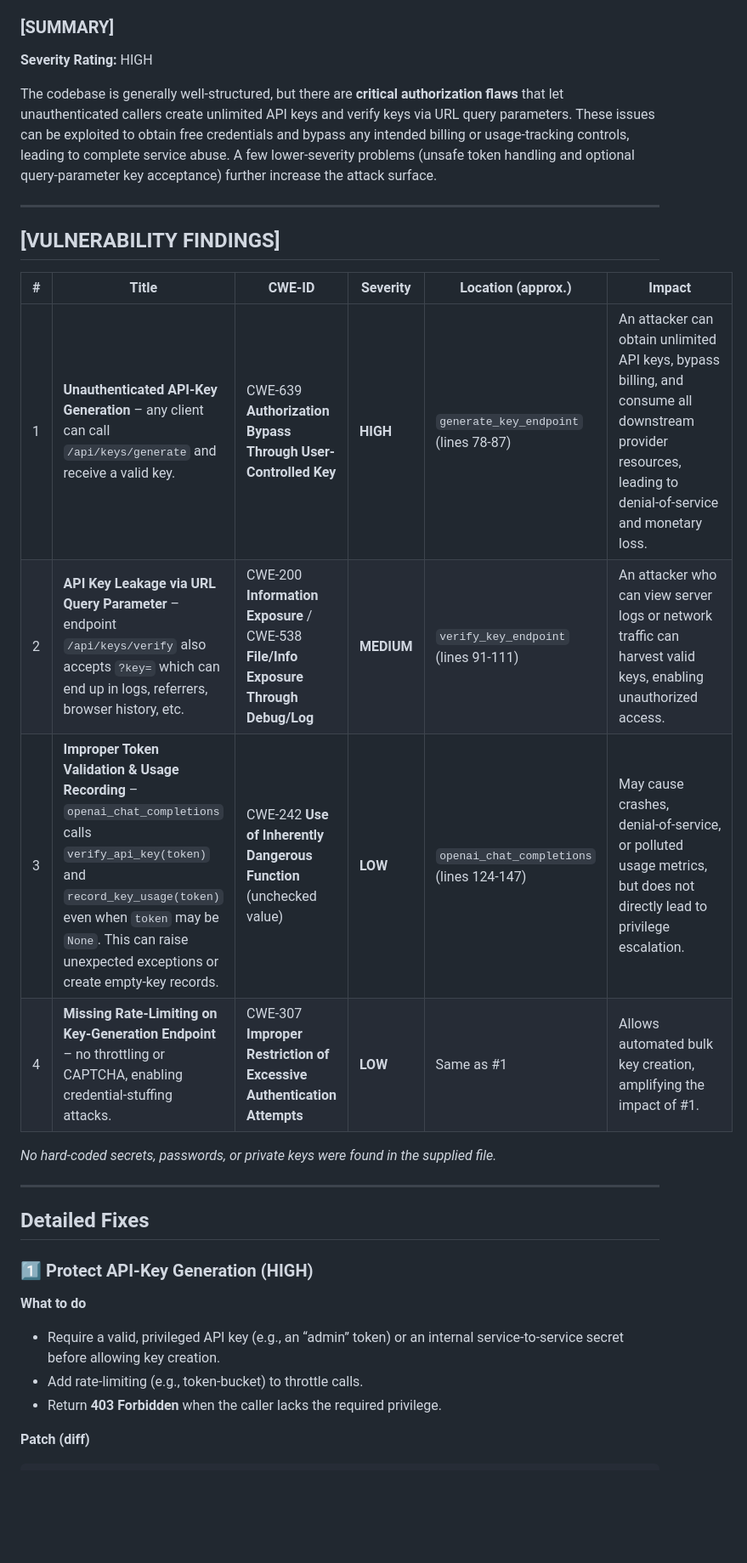
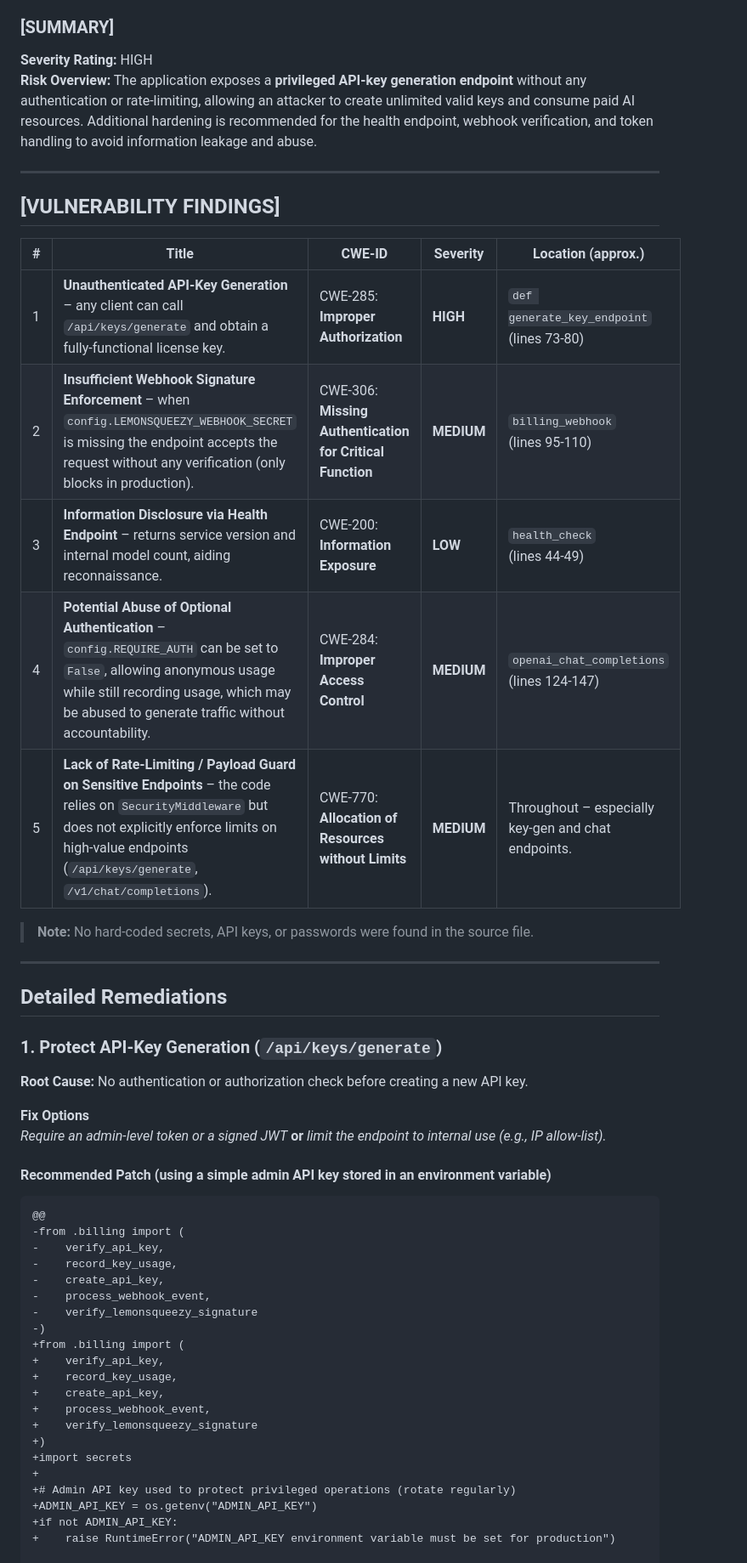
Before and after one commit to QasT-X09/qastroute_ai, a Markdown page: SECURITY_AUDIT_REPORT.md, the part around one of its changes. Shown at 85% size. Rendered like a GitHub page; blank space fills up the shorter version.

````diff
--- a/SECURITY_AUDIT_REPORT.md
+++ b/SECURITY_AUDIT_REPORT.md
@@ -28,36 +28,58 @@ No immediate CWE vulnerability patterns detected by heuristic engine.
 
 ### [SUMMARY]
 **Severity Rating:** HIGH
-
-The codebase is generally well‑structured, but there are **critical authorization flaws** that let unauthenticated callers create unlimited API keys and verify keys via URL query parameters. These issues can be exploited to obtain free credentials and bypass any intended billing or usage‑tracking controls, leading to complete service abuse. A few lower‑severity problems (unsafe token handling and optional query‑parameter key acceptance) further increase the attack surface.
+**Risk Overview:** The application exposes a **privileged API‑key generation endpoint** without any authentication or rate‑limiting, allowing an attacker to create unlimited valid keys and consume paid AI resources. Additional hardening is recommended for the health endpoint, webhook verification, and token handling to avoid information leakage and abuse.
 
 ---
 
 ## [VULNERABILITY FINDINGS]
 
-| # | Title | CWE‑ID | Severity | Location (approx.) | Impact |
-|---|-------|--------|----------|--------------------|--------|
-| 1 | **Unauthenticated API‑Key Generation** – any client can call `/api/keys/generate` and receive a valid key. | CWE‑639 **Authorization Bypass Through User-Controlled Key** | **HIGH** | `generate_key_endpoint` (lines 78‑87) | An attacker can obtain unlimited API keys, bypass billing, and consume all downstream provider resources, leading to denial‑of‑service and monetary loss. |
-| 2 | **API Key Leakage via URL Query Parameter** – endpoint `/api/keys/verify` also accepts `?key=` which can end up in logs, referrers, browser history, etc. | CWE‑200 **Information Exposure** / CWE‑538 **File/Info Exposure Through Debug/Log** | **MEDIUM** | `verify_key_endpoint` (lines 91‑111) | An attacker who can view server logs or network traffic can harvest valid keys, enabling unauthorized access. |
-| 3 | **Improper Token Validation & Usage Recording** – `openai_chat_completions` calls `verify_api_key(token)` and `record_key_usage(token)` even when `token` may be `None`. This can raise unexpected exceptions or create empty‑key records. | CWE‑242 **Use of Inherently Dangerous Function** (unchecked value) | **LOW** | `openai_chat_completions` (lines 124‑147) | May cause crashes, denial‑of‑service, or polluted usage metrics, but does not directly lead to privilege escalation. |
-| 4 | **Missing Rate‑Limiting on Key‑Generation Endpoint** – no throttling or CAPTCHA, enabling credential‑stuffing attacks. | CWE‑307 **Improper Restriction of Excessive Authentication Attempts** | **LOW** | Same as #1 | Allows automated bulk key creation, amplifying the impact of #1. |
+| # | Title | CWE‑ID | Severity | Location (approx.) |
+|---|-------|--------|----------|--------------------|
+| 1 | **Unauthenticated API‑Key Generation** – any client can call `/api/keys/generate` and obtain a fully‑functional license key. | CWE‑285: **Improper Authorization** | **HIGH** | `def generate_key_endpoint` (lines 73‑80) |
+| 2 | **Insufficient Webhook Signature Enforcement** – when `config.LEMONSQUEEZY_WEBHOOK_SECRET` is missing the endpoint accepts the request without any verification (only blocks in production). | CWE‑306: **Missing Authentication for Critical Function** | **MEDIUM** | `billing_webhook` (lines 95‑110) |
+| 3 | **Information Disclosure via Health Endpoint** – returns service version and internal model count, aiding reconnaissance. | CWE‑200: **Information Exposure** | **LOW** | `health_check` (lines 44‑49) |
+| 4 | **Potential Abuse of Optional Authentication** – `config.REQUIRE_AUTH` can be set to `False`, allowing anonymous usage while still recording usage, which may be abused to generate traffic without accountability. | CWE‑284: **Improper Access Control** | **MEDIUM** | `openai_chat_completions` (lines 124‑147) |
+| 5 | **Lack of Rate‑Limiting / Payload Guard on Sensitive Endpoints** – the code relies on `SecurityMiddleware` but does not explicitly enforce limits on high‑value endpoints (`/api/keys/generate`, `/v1/chat/completions`). | CWE‑770: **Allocation of Resources without Limits** | **MEDIUM** | Throughout – especially key‑gen and chat endpoints. |
 
-*No hard‑coded secrets, passwords, or private keys were found in the supplied file.*
+> **Note:** No hard‑coded secrets, API keys, or passwords were found in the source file.
 
 ---
 
-## Detailed Fixes
+## Detailed Remediations
 
-### 1️⃣ Protect API‑Key Generation (HIGH)
+### 1. Protect API‑Key Generation (`/api/keys/generate`)
 
-**What to do**
-- Require a valid, privileged API key (e.g., an “admin” token) or an internal service‑to‑service secret before allowing key creation.
-- Add rate‑limiting (e.g., token‑bucket) to throttle calls.
-- Return **403 Forbidden** when the caller lacks the required privilege.
+**Root Cause:** No authentication or authorization check before creating a new API key.
 
-**Patch (diff)**
+**Fix Options**
+*Require an admin‑level token or a signed JWT* **or** *limit the endpoint to internal use (e.g., IP allow‑list).*
+
+#### Recommended Patch (using a simple admin API key stored in an environment variable)
 
 ```diff
+@@
+-from .billing import (
+-    verify_api_key,
+-    record_key_usage,
+-    create_api_key,
+-    process_webhook_event,
+-    verify_lemonsqueezy_signature
+-)
++from .billing import (
++    verify_api_key,
++    record_key_usage,
++    create_api_key,
++    process_webhook_event,
++    verify_lemonsqueezy_signature
++)
++import secrets
++
++# Admin API key used to protect privileged operations (rotate regularly)
++ADMIN_API_KEY = os.getenv("ADMIN_API_KEY")
++if not ADMIN_API_KEY:
++    raise RuntimeError("ADMIN_API_KEY environment variable must be set for production")
+
 @@
 -@app.post("/api/keys/generate")
 -def generate_key_endpoint(req: KeyCreateRequest):
````
Also changed, not shown: other parts of SECURITY_AUDIT_REPORT.md (+144 -88 lines).
